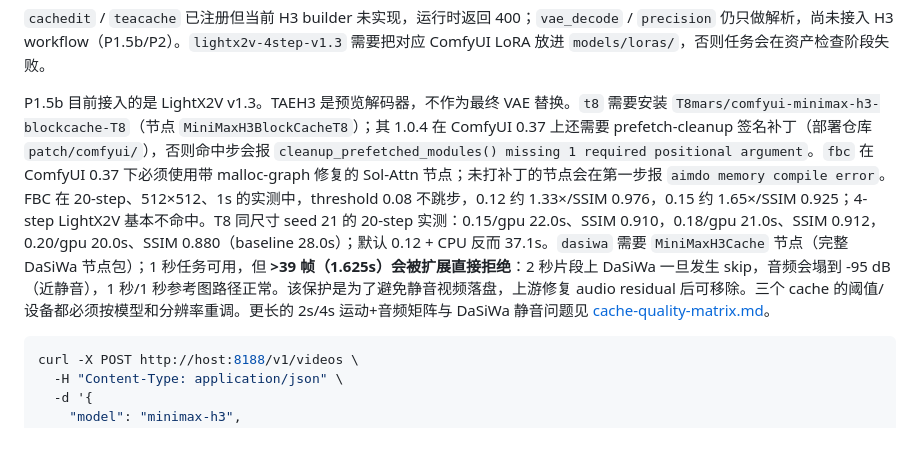
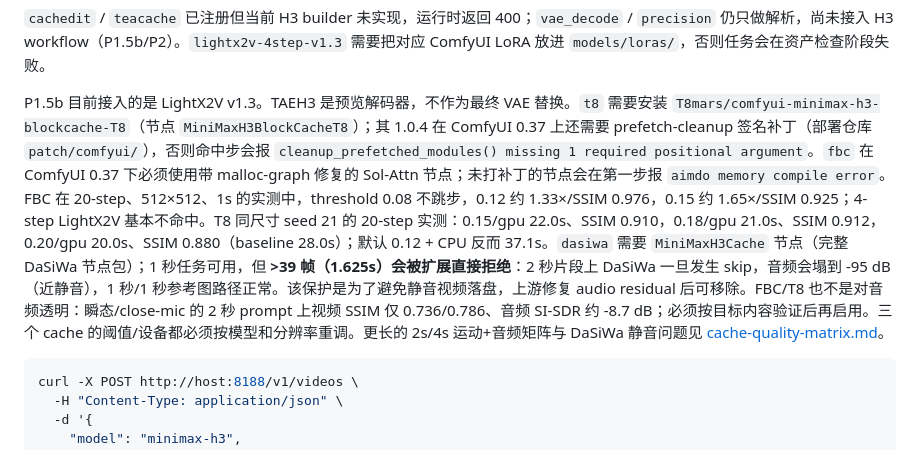
Before and after one commit to fno2010/comfy-rest-ext, a Markdown page: docs/comfy-rest-ext-api.md, the part around the change. Drawn GitHub-style.

````diff
--- a/docs/comfy-rest-ext-api.md
+++ b/docs/comfy-rest-ext-api.md
@@ -1073,7 +1073,7 @@ H3 的参考视频上限为 3 个；音频轨会自动作为对应 `<Audio N>`
 
 `cachedit` / `teacache` 已注册但当前 H3 builder 未实现，运行时返回 400；`vae_decode` / `precision` 仍只做解析，尚未接入 H3 workflow（P1.5b/P2）。`lightx2v-4step-v1.3` 需要把对应 ComfyUI LoRA 放进 `models/loras/`，否则任务会在资产检查阶段失败。
 
-P1.5b 目前接入的是 LightX2V v1.3。TAEH3 是预览解码器，不作为最终 VAE 替换。`t8` 需要安装 `T8mars/comfyui-minimax-h3-blockcache-T8`（节点 `MiniMaxH3BlockCacheT8`）；其 1.0.4 在 ComfyUI 0.37 上还需要 prefetch-cleanup 签名补丁（部署仓库 `patch/comfyui/`），否则命中步会报 `cleanup_prefetched_modules() missing 1 required positional argument`。`fbc` 在 ComfyUI 0.37 下必须使用带 malloc-graph 修复的 Sol-Attn 节点；未打补丁的节点会在第一步报 `aimdo memory compile error`。FBC 在 20-step、512×512、1s 的实测中，threshold 0.08 不跳步，0.12 约 1.33×/SSIM 0.976，0.15 约 1.65×/SSIM 0.925；4-step LightX2V 基本不命中。T8 同尺寸 seed 21 的 20-step 实测：0.15/gpu 22.0s、SSIM 0.910，0.18/gpu 21.0s、SSIM 0.912，0.20/gpu 20.0s、SSIM 0.880（baseline 28.0s）；默认 0.12 + CPU 反而 37.1s。`dasiwa` 需要 `MiniMaxH3Cache` 节点（完整 DaSiWa 节点包）；1 秒任务可用，但 **>39 帧（1.625s）会被扩展直接拒绝**：2 秒片段上 DaSiWa 一旦发生 skip，音频会塌到 -95 dB（近静音），1 秒/1 秒参考图路径正常。该保护是为了避免静音视频落盘，上游修复 audio residual 后可移除。三个 cache 的阈值/设备都必须按模型和分辨率重调。更长的 2s/4s 运动+音频矩阵与 DaSiWa 静音问题见 [cache-quality-matrix.md](cache-quality-matrix.md)。
+P1.5b 目前接入的是 LightX2V v1.3。TAEH3 是预览解码器，不作为最终 VAE 替换。`t8` 需要安装 `T8mars/comfyui-minimax-h3-blockcache-T8`（节点 `MiniMaxH3BlockCacheT8`）；其 1.0.4 在 ComfyUI 0.37 上还需要 prefetch-cleanup 签名补丁（部署仓库 `patch/comfyui/`），否则命中步会报 `cleanup_prefetched_modules() missing 1 required positional argument`。`fbc` 在 ComfyUI 0.37 下必须使用带 malloc-graph 修复的 Sol-Attn 节点；未打补丁的节点会在第一步报 `aimdo memory compile error`。FBC 在 20-step、512×512、1s 的实测中，threshold 0.08 不跳步，0.12 约 1.33×/SSIM 0.976，0.15 约 1.65×/SSIM 0.925；4-step LightX2V 基本不命中。T8 同尺寸 seed 21 的 20-step 实测：0.15/gpu 22.0s、SSIM 0.910，0.18/gpu 21.0s、SSIM 0.912，0.20/gpu 20.0s、SSIM 0.880（baseline 28.0s）；默认 0.12 + CPU 反而 37.1s。`dasiwa` 需要 `MiniMaxH3Cache` 节点（完整 DaSiWa 节点包）；1 秒任务可用，但 **>39 帧（1.625s）会被扩展直接拒绝**：2 秒片段上 DaSiWa 一旦发生 skip，音频会塌到 -95 dB（近静音），1 秒/1 秒参考图路径正常。该保护是为了避免静音视频落盘，上游修复 audio residual 后可移除。FBC/T8 也不是对音频透明：瞬态/close-mic 的 2 秒 prompt 上视频 SSIM 仅 0.736/0.786、音频 SI-SDR 约 -8.7 dB；必须按目标内容验证后再启用。三个 cache 的阈值/设备都必须按模型和分辨率重调。更长的 2s/4s 运动+音频矩阵与 DaSiWa 静音问题见 [cache-quality-matrix.md](cache-quality-matrix.md)。
 
 ```bash
 curl -X POST http://host:8188/v1/videos \
````
Also changed, not shown: docs/cache-quality-matrix.md (+13 -1 lines).
